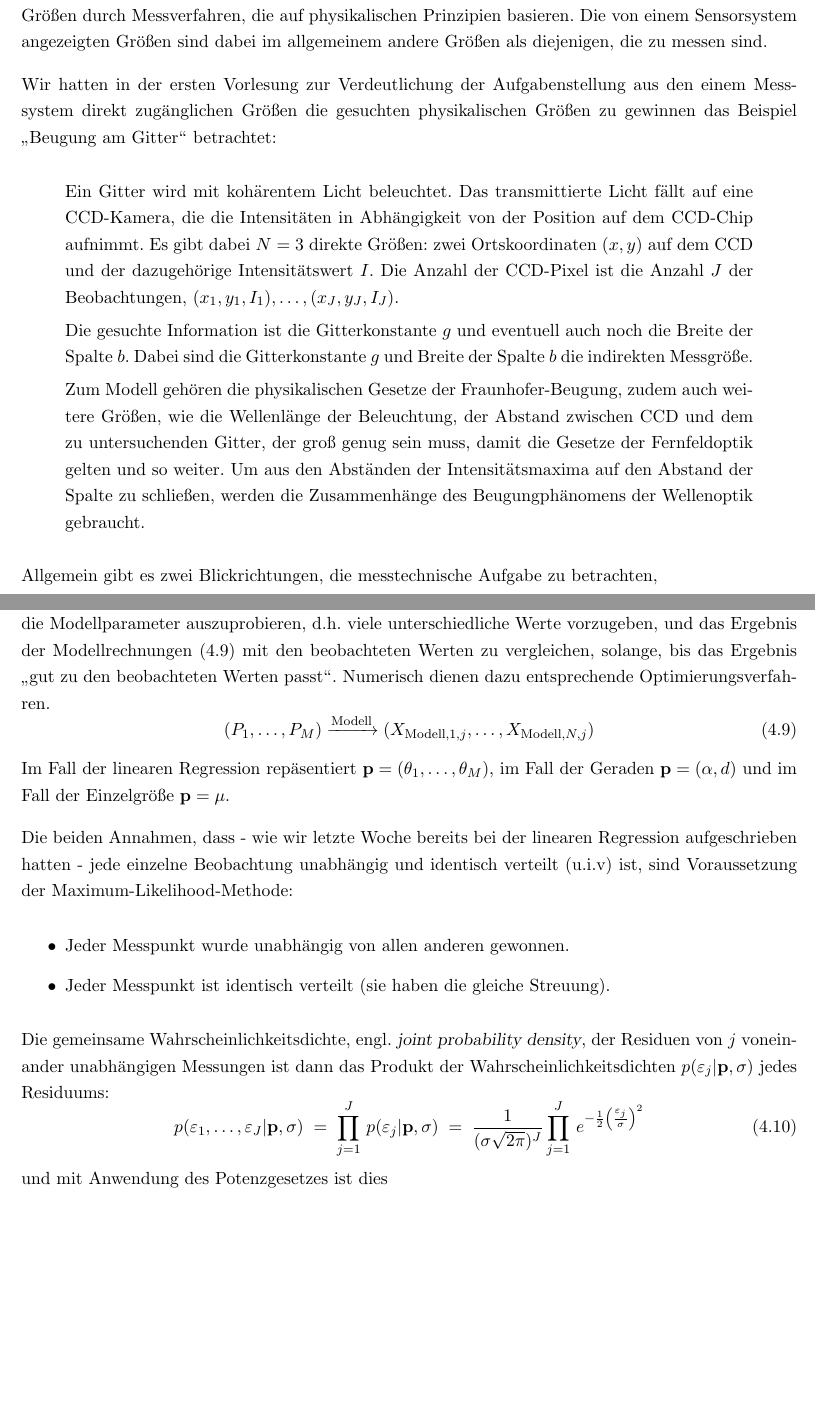
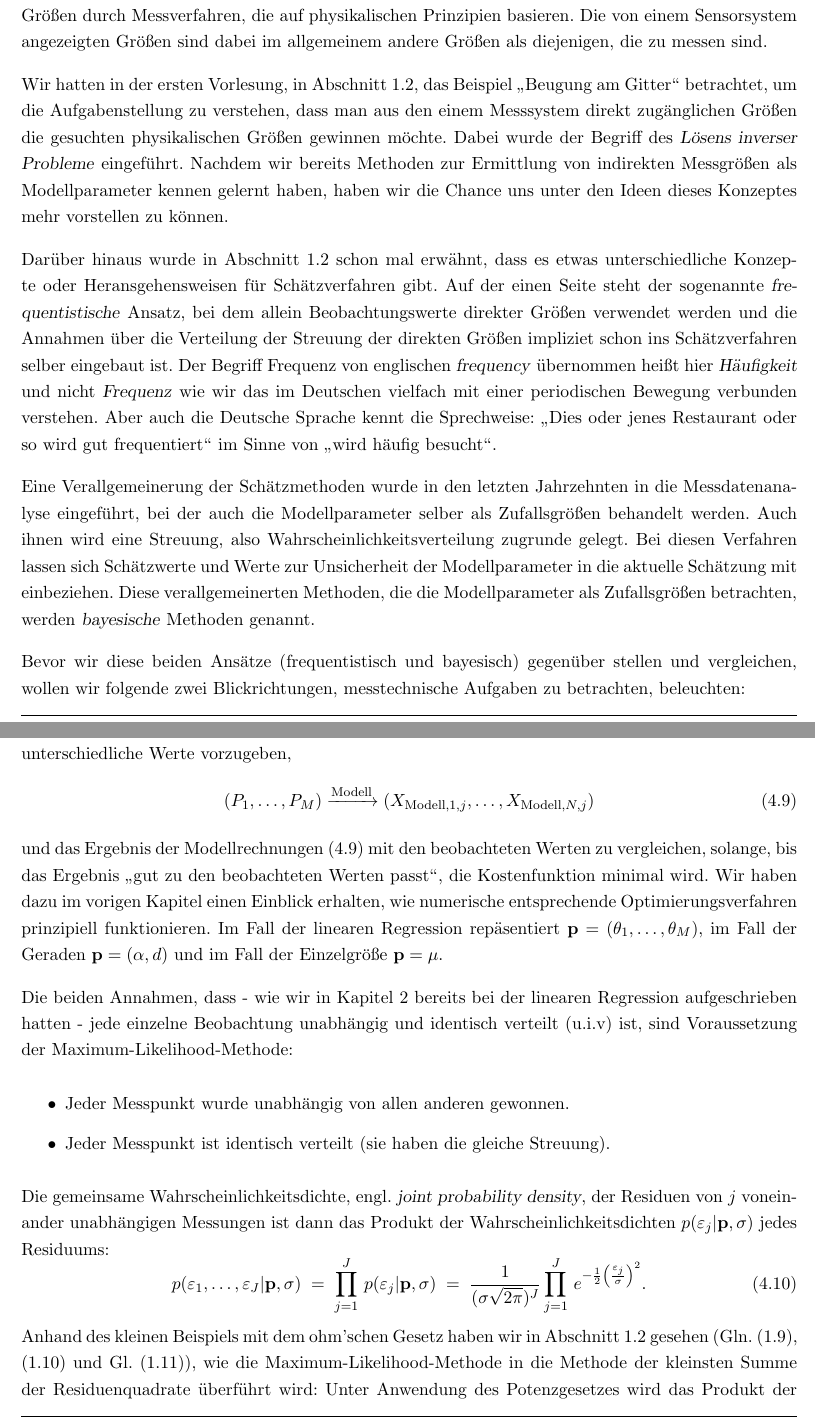
Before and after one commit to dhueser/MDA-Vorlesung-iprom-tu-bs, a LaTeX thesis (vorlesung/MDA_iprom_TUbraunschweig.tex, which reads vorlesung/04_vorlesung/04_Konzepte_Statistik_fuer_DA.tex): two parts of pages 66 and 69 of 125, joined at a grey line, cut so that both start at the same text, the shorter picture padded with empty space. Compiled offline with pdfLaTeX.

Commit message:
Kapitel 1-4 korrekturgelesen

```diff
--- a/vorlesung/04_vorlesung/04_Konzepte_Statistik_fuer_DA.tex
+++ b/vorlesung/04_vorlesung/04_Konzepte_Statistik_fuer_DA.tex
@@ -21,27 +21,37 @@ des Wertes von physikalischen Größen durch Messverfahren, die auf
 physikalischen Prinzipien basieren. Die von einem Sensorsystem angezeigten
 Größen sind dabei im allgemeinem andere Größen als diejenigen, die zu messen sind.
 
-Wir hatten in der ersten Vorlesung zur Verdeutlichung der Aufgabenstellung
+Wir hatten in der ersten Vorlesung, in Abschnitt \ref{ModelleStatistik},
+das Beispiel \glqq Beugung am Gitter\grqq ~betrachtet,
+um die Aufgabenstellung zu verstehen, dass man
 aus den einem Messsystem direkt zugänglichen Größen die gesuchten physikalischen
-Größen zu gewinnen das Beispiel \glqq Beugung am Gitter\grqq ~betrachtet:
-\begin{quote}
-Ein Gitter wird mit kohärentem Licht beleuchtet. Das transmittierte Licht fällt auf eine CCD-Kamera, die
-die Intensitäten in Abhängigkeit von der Position auf dem CCD-Chip aufnimmt. Es gibt dabei $N = 3$ direkte Größen:
-zwei Ortskoordinaten $(x, y)$ auf dem CCD und der dazugehörige Intensitätswert $I$. Die Anzahl der CCD-Pixel ist die
-Anzahl $J$ der Beobachtungen, $(x_1, y_1, I_1), \dots, (x_J, y_J, I_J)$.
+Größen gewinnen möchte. Dabei wurde der Begriff des \textsl{Lösens inverser Probleme}
+eingeführt. Nachdem wir bereits Methoden zur Ermittlung von indirekten
+Messgrößen als Modellparameter kennen gelernt haben, haben wir die Chance uns
+unter den Ideen dieses Konzeptes mehr vorstellen zu können.
 
-Die gesuchte Information ist die Gitterkonstante $g$ und eventuell auch noch die
-Breite der Spalte $b$. Dabei sind die Gitterkonstante $g$ und Breite der Spalte $b$
-die indirekten Messgröße.
+Darüber hinaus wurde in Abschnitt \ref{ModelleStatistik} schon mal erwähnt, dass
+es etwas unterschiedliche Konzepte oder Heransgehensweisen für Schätzverfahren gibt.
+Auf der einen Seite steht der sogenannte \textsl{frequentistische} Ansatz, bei dem allein
+Beobachtungswerte direkter Größen verwendet werden und die Annahmen über die
+Verteilung der Streuung der direkten Größen impliziet schon ins Schätzverfahren
+selber eingebaut ist. Der Begriff Frequenz von englischen \textsl{frequency} übernommen
+heißt hier \textsl{Häufigkeit} und nicht \textsl{Frequenz} wie wir das im Deutschen
+vielfach mit einer periodischen Bewegung verbunden verstehen. Aber auch die
+Deutsche Sprache kennt die Sprechweise: \glqq Dies oder jenes Restaurant oder so
+wird gut frequentiert\grqq ~im Sinne von \glqq wird häufig besucht\grqq.
 
-Zum Modell gehören die physikalischen Gesetze der Fraunhofer-Beugung, zudem auch weitere Größen,
-wie die Wellenlänge der Beleuchtung, der Abstand zwischen CCD und dem zu untersuchenden Gitter,
-der groß genug sein muss, damit die Gesetze der Fernfeldoptik gelten und so weiter.
-Um aus den Abständen der Intensitätsmaxima auf den Abstand der Spalte zu schließen,
-werden die Zusammenhänge des Beugungphänomens der Wellenoptik gebraucht.
-\end{quote}
+Eine Verallgemeinerung der Schätzmethoden wurde in den letzten Jahrzehnten
+in die Messdatenanalyse eingeführt, bei der auch die Modellparameter selber als
+Zufallsgrößen behandelt werden. Auch ihnen wird eine Streuung, also
+Wahrscheinlichkeitsverteilung zugrunde gelegt. Bei diesen Verfahren lassen sich
+Schätzwerte und Werte zur Unsicherheit der Modellparameter in die aktuelle
+Schätzung mit einbeziehen. Diese verallgemeinerten Methoden, die die Modellparameter
+als Zufallsgrößen betrachten, werden \textsl{bayesische} Methoden genannt.
 
-Allgemein gibt es zwei Blickrichtungen, die messtechnische Aufgabe zu betrachten,
+Bevor wir diese beiden Ansätze (frequentistisch und bayesisch) gegenüber
+stellen und vergleichen, wollen wir folgende
+zwei Blickrichtungen, messtechnische Aufgaben zu betrachten, beleuchten:
 \begin{itemize}
 \item als Modell von der Physik des Messprinzips gemeinsam mit dem statistischen
 Modell, dass die Größen Zufallsgrößen sind,
@@ -164,23 +177,26 @@ sich die Parameter nicht mehr durch Lösen eines linearen Gleichungssystems best
 Die Schätzung von Modellparametern besteht dann darin, die Modellparameter auszuprobieren,
-d.h.\ viele unterschiedliche Werte vorzugeben, und das Ergebnis der
-Modellrechnungen (\ref{forwardModel2}) mit den beobachteten Werten zu vergleichen, solange,
-bis das Ergebnis \glqq gut zu den beobachteten Werten passt\grqq. Numerisch dienen
-dazu entsprechende Optimierungsverfahren.
+d.h.\ viele unterschiedliche Werte vorzugeben,
 \begin{equation}
 (P_1, \dots, P_M) \xrightarrow{\mathrm{Modell}} (X_{\mathrm{Modell},1,j}, \dots, X_{\mathrm{Modell},N,j})
 \label{forwardModel2}
 \end{equation}
+ und das Ergebnis der
+Modellrechnungen (\ref{forwardModel2}) mit den beobachteten Werten zu vergleichen, solange,
+bis das Ergebnis \glqq gut zu den beobachteten Werten passt\grqq, die Kostenfunktion minimal wird.
+Wir haben dazu im vorigen Kapitel einen Einblick erhalten, wie numerische entsprechende
+Optimierungsverfahren prinzipiell funktionieren.
 Im Fall der linearen Regression repäsentiert $\mathbf{p} = (\theta_1,\dots,\theta_M)$,
 im Fall der Geraden $\mathbf{p} = (\alpha, d)$ und im Fall der Einzelgröße
 $\mathbf{p} = \mu$.
 
-Die beiden Annahmen, dass - wie wir letzte Woche bereits bei der linearen Regression
+Die beiden Annahmen, dass - wie wir in Kapitel \ref{KapitellinReg} bereits bei der linearen Regression
 aufgeschrieben hatten - jede einzelne Beobachtung unabhängig und identisch verteilt
 (u.i.v) ist, sind Voraussetzung der Maximum-Likelihood-Methode:
 \begin{itemize}
 \item Jeder Messpunkt wurde unabhängig von allen anderen gewonnen.
 \item Jeder Messpunkt ist identisch verteilt (sie haben die gleiche Streuung).
 \end{itemize}
+
 Die gemeinsame Wahrscheinlichkeitsdichte, engl.\ \textsl{joint probability density}, der
 Residuen von $j$ voneinander unabhängigen Messungen ist dann das Produkt der
 Wahrscheinlichkeitsdichten $p(\varepsilon_j | \mathbf{p}, \sigma)$
@@ -189,9 +205,13 @@ jedes Residuums:
 p(\varepsilon_1,\dots,\varepsilon_J | \mathbf{p}, \sigma) \; = \;
 \prod\limits_{j = 1}^J \, p(\varepsilon_j | \mathbf{p}, \sigma) \; = \;
  \frac{1}{(\sigma \sqrt{2 \pi})^J} \prod\limits_{j = 1}^J \,
-e^{-\frac{1}{2} \left(\frac{\varepsilon_j}{\sigma}\right)^2}
+e^{-\frac{1}{2} \left(\frac{\varepsilon_j}{\sigma}\right)^2}.
 \end{equation}
-und mit Anwendung des Potenzgesetzes ist dies
+Anhand des kleinen Beispiels mit dem ohm'schen Gesetz haben wir in Abschnitt \ref{ModelleStatistik}
+gesehen (Gln.~(\ref{MaxiLikeR1}), (\ref{MaxiLikeR2}) und Gl.~(\ref{MaxiLikeLSQ})),
+wie die Maximum-Likelihood-Methode in die Methode der kleinsten Summe der
+Residuenquadrate überführt wird:
+Unter Anwendung des Potenzgesetzes wird das Produkt der Wahrscheinlichkeiten also
 \begin{equation}
 p(\varepsilon_1,\dots,\varepsilon_J | \mathbf{p}, \sigma) \; = \;
  \frac{1}{(\sigma \sqrt{2 \pi})^J}  \,
```
Also changed, not shown: vorlesung/01_vorlesung/01_mda_vorlesung.tex (+5 -0 lines), vorlesung/02_vorlesung/02_lin_Regression.tex (+2 -0 lines), vorlesung/03_vorlesung/03_Optim_nichtlin_Modelle.tex (+27 -20 lines), vorlesung/04_vorlesung/04_Konzepte_Statistik_fuer_DA.tex (64 more changed lines).
